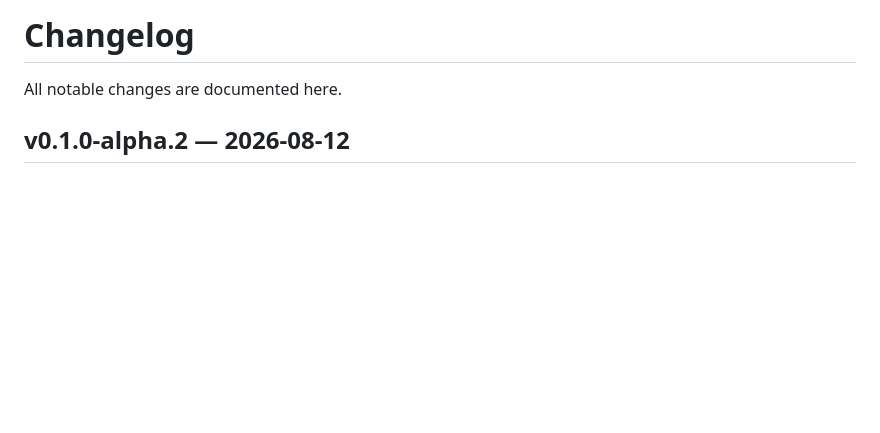
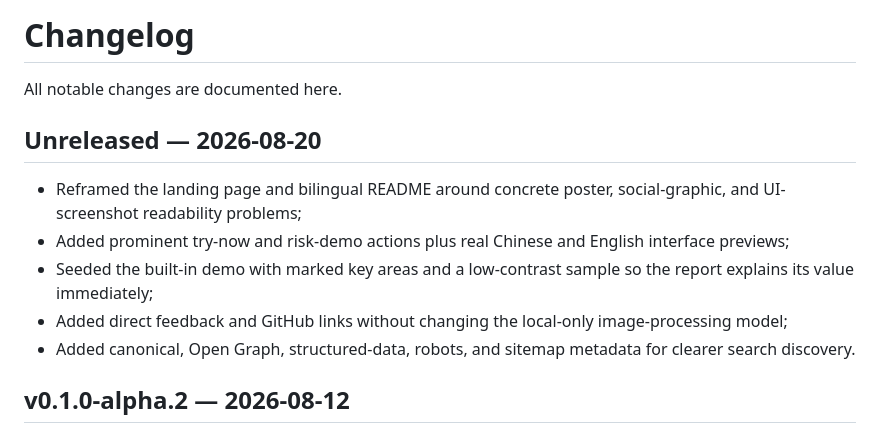
Before and after one commit to miffyli21/sightline-visual-preflight, a Markdown page: CHANGELOG.md, the part around the change. Drawn GitHub-style; blank space fills up the shorter version.

```diff
--- a/CHANGELOG.md
+++ b/CHANGELOG.md
@@ -1,6 +1,14 @@
 # Changelog
 
 All notable changes are documented here.
+
+## Unreleased — 2026-08-20
+
+- Reframed the landing page and bilingual README around concrete poster, social-graphic, and UI-screenshot readability problems;
+- Added prominent try-now and risk-demo actions plus real Chinese and English interface previews;
+- Seeded the built-in demo with marked key areas and a low-contrast sample so the report explains its value immediately;
+- Added direct feedback and GitHub links without changing the local-only image-processing model;
+- Added canonical, Open Graph, structured-data, robots, and sitemap metadata for clearer search discovery.
 
 ## v0.1.0-alpha.2 — 2026-08-12
 
```
Also changed, not shown: README.en.md (+31 -4 lines), README.md (+28 -8 lines), docs/sightline-demo-en.png (added), docs/sightline-demo-zh.png (added), 5 other files.
